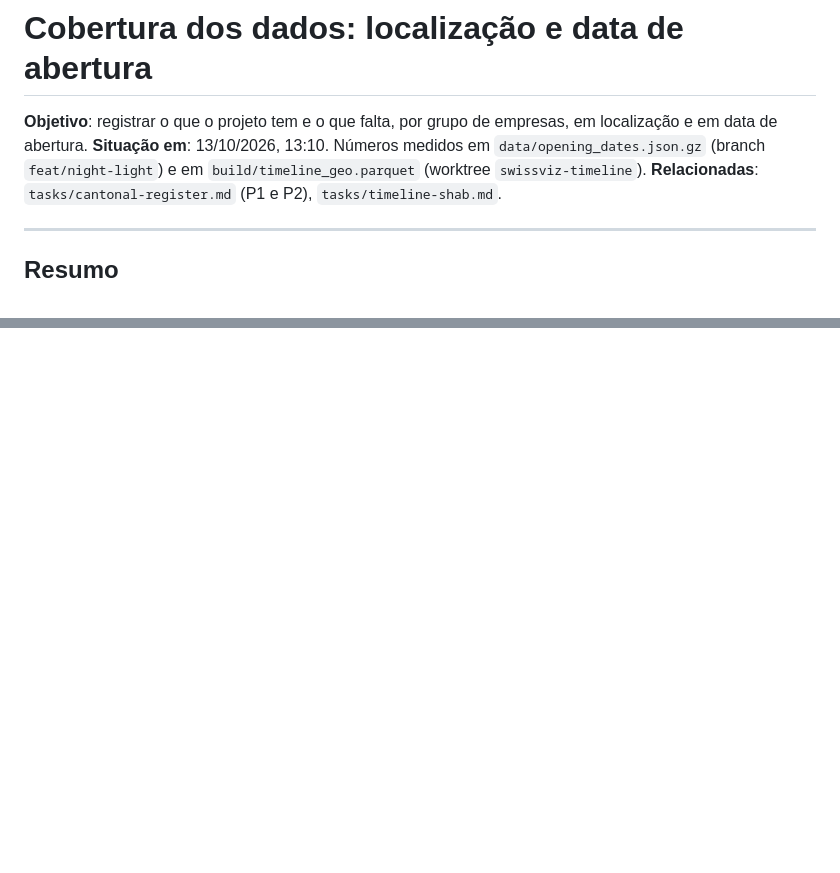
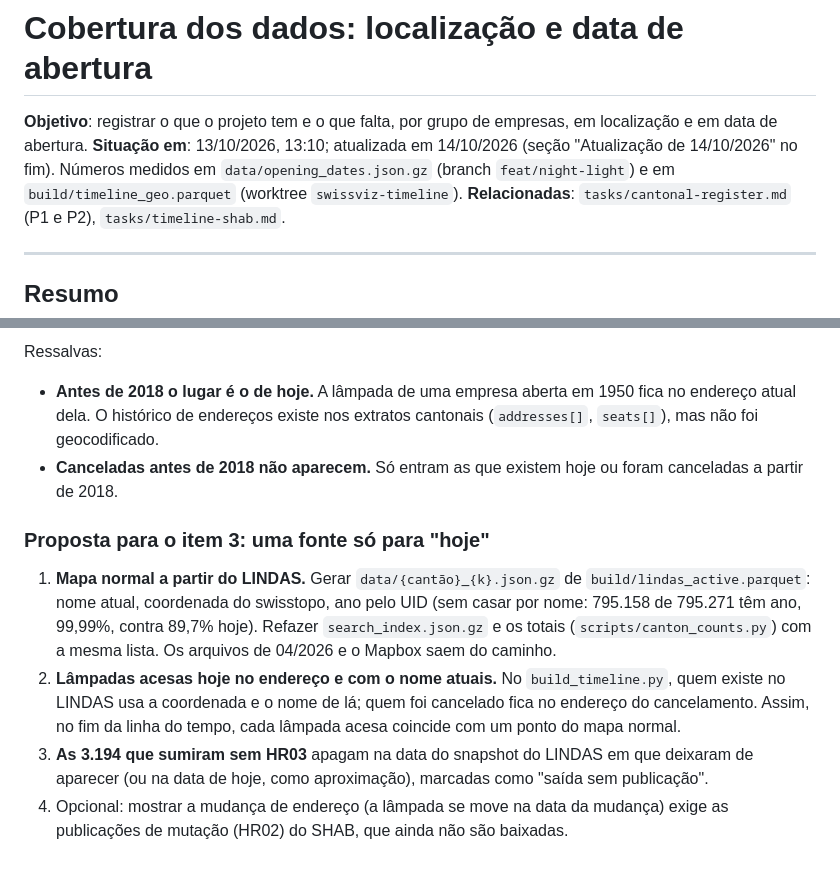
Before and after one commit to rafapolo/cantography, a Markdown page: tasks/cobertura-dados.md, 2 parts joined by grey strips. GitHub-like rendering; blank space fills up the shorter version.

```diff
--- a/tasks/cobertura-dados.md
+++ b/tasks/cobertura-dados.md
@@ -1,7 +1,7 @@
 # Cobertura dos dados: localização e data de abertura
 
 **Objetivo**: registrar o que o projeto tem e o que falta, por grupo de empresas, em localização e em data de abertura.
-**Situação em**: 13/10/2026, 13:10. Números medidos em `data/opening_dates.json.gz` (branch `feat/night-light`) e em `build/timeline_geo.parquet` (worktree `swissviz-timeline`).
+**Situação em**: 13/10/2026, 13:10; atualizada em 14/10/2026 (seção "Atualização de 14/10/2026" no fim). Números medidos em `data/opening_dates.json.gz` (branch `feat/night-light`) e em `build/timeline_geo.parquet` (worktree `swissviz-timeline`).
 **Relacionadas**: `tasks/cantonal-register.md` (P1 e P2), `tasks/timeline-shab.md`.
 
 ---
@@ -56,0 +100,11 @@ As três últimas somam ~452 mil empresas. A **P2** troca essas estimativas pela
+Ressalvas:
+
+- **Antes de 2018 o lugar é o de hoje.** A lâmpada de uma empresa aberta em 1950 fica no endereço atual dela. O histórico de endereços existe nos extratos cantonais (`addresses[]`, `seats[]`), mas não foi geocodificado.
+- **Canceladas antes de 2018 não aparecem.** Só entram as que existem hoje ou foram canceladas a partir de 2018.
+
+### Proposta para o item 3: uma fonte só para "hoje"
+
+1. **Mapa normal a partir do LINDAS.** Gerar `data/{cantão}_{k}.json.gz` de `build/lindas_active.parquet`: nome atual, coordenada do swisstopo, ano pelo UID (sem casar por nome: 795.158 de 795.271 têm ano, 99,99%, contra 89,7% hoje). Refazer `search_index.json.gz` e os totais (`scripts/canton_counts.py`) com a mesma lista. Os arquivos de 04/2026 e o Mapbox saem do caminho.
+2. **Lâmpadas acesas hoje no endereço e com o nome atuais.** No `build_timeline.py`, quem existe no LINDAS usa a coordenada e o nome de lá; quem foi cancelado fica no endereço do cancelamento. Assim, no fim da linha do tempo, cada lâmpada acesa coincide com um ponto do mapa normal.
+3. **As 3.194 que sumiram sem HR03** apagam na data do snapshot do LINDAS em que deixaram de aparecer (ou na data de hoje, como aproximação), marcadas como "saída sem publicação".
+4. Opcional: mostrar a mudança de endereço (a lâmpada se move na data da mudança) exige as publicações de mutação (HR02) do SHAB, que ainda não são baixadas.
```
Also changed, not shown: other parts of tasks/cobertura-dados.md (+43 -0 lines), README.md (+3 -0 lines).
